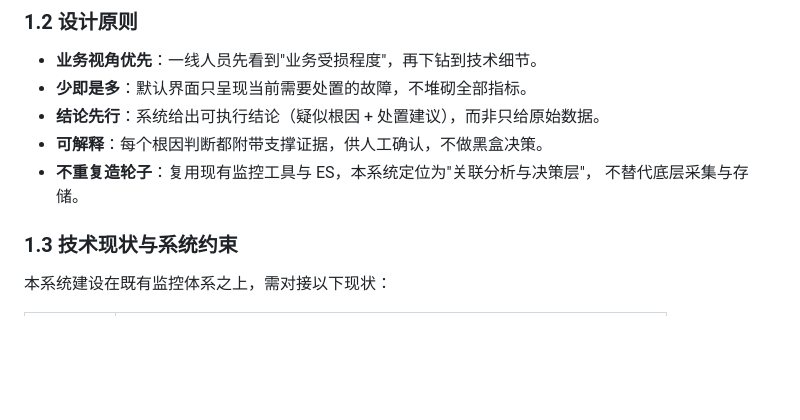
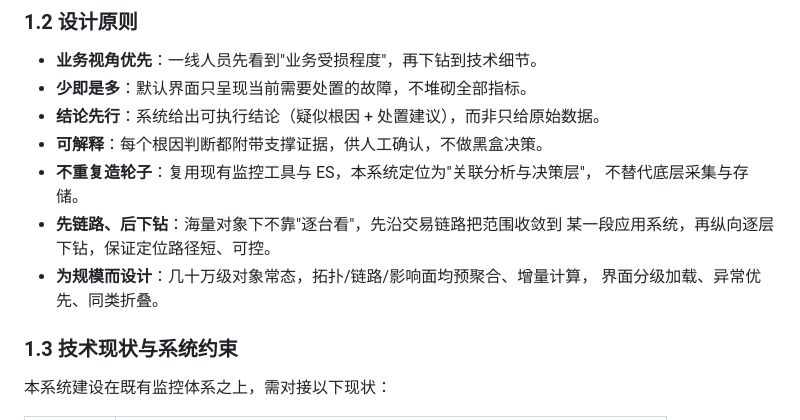
Before and after one commit to wolfmanlyq/aicoding, a Markdown page: docs/monitoring-system-requirements.md, the part around one of its changes. GitHub-like rendering; blank space fills up the shorter version.

```diff
--- a/docs/monitoring-system-requirements.md
+++ b/docs/monitoring-system-requirements.md
@@ -22,6 +22,10 @@
 - **可解释**：每个根因判断都附带支撑证据，供人工确认，不做黑盒决策。
 - **不重复造轮子**：复用现有监控工具与 ES，本系统定位为"关联分析与决策层"，
   不替代底层采集与存储。
+- **先链路、后下钻**：海量对象下不靠"逐台看"，先沿交易链路把范围收敛到
+  某一段应用系统，再纵向逐层下钻，保证定位路径短、可控。
+- **为规模而设计**：几十万级对象常态，拓扑/链路/影响面均预聚合、增量计算，
+  界面分级加载、异常优先、同类折叠。
 
 ### 1.3 技术现状与系统约束
 
```
Also changed, not shown: other parts of docs/monitoring-system-requirements.md (+78 -48 lines).
